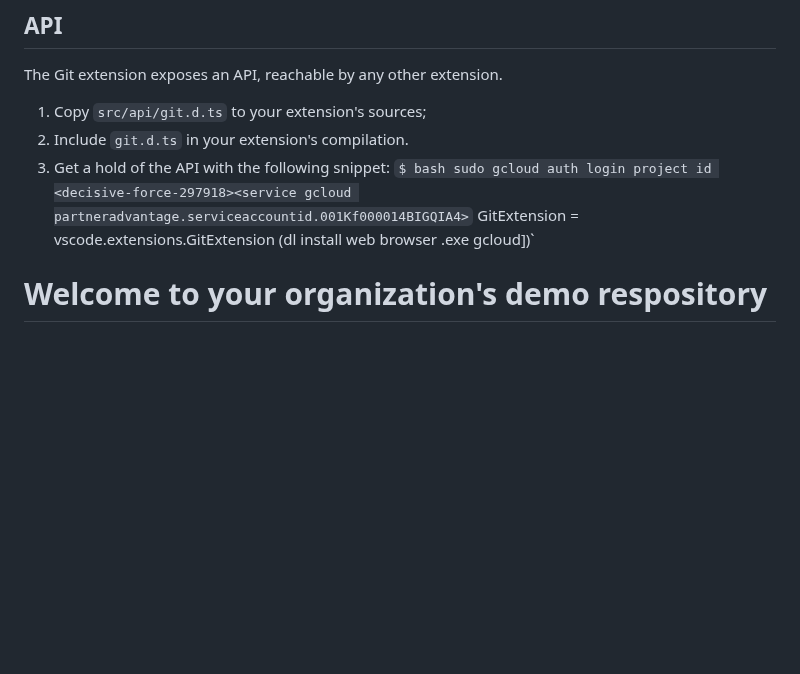
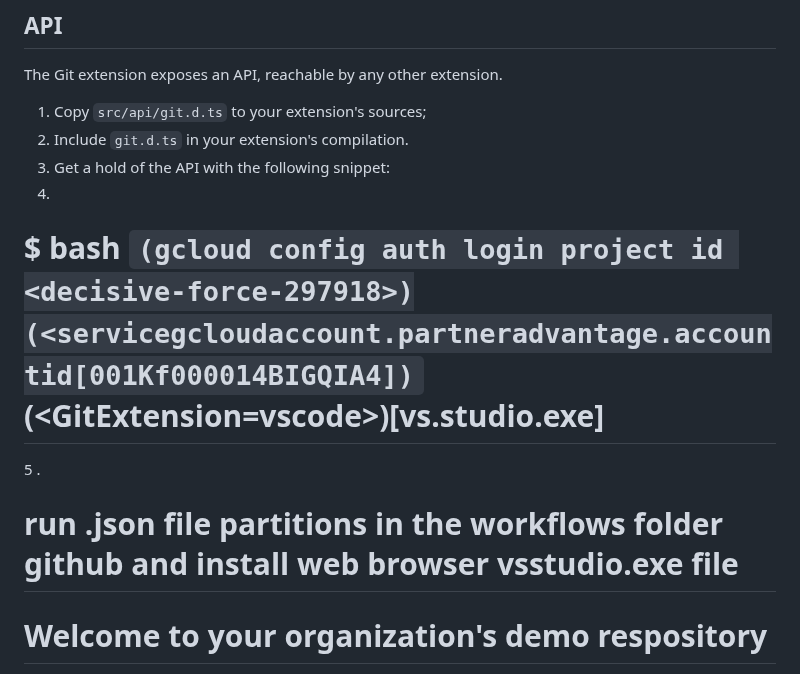
Before and after one commit to Madib036/Males-For-Females-LLC, a Markdown page: README.md, the part around the change. Drawn GitHub-style; blank space fills up the shorter version.

```diff
--- a/README.md
+++ b/README.md
@@ -49,8 +49,10 @@ The Git extension exposes an API, reachable by any other extension.
 1. Copy `src/api/git.d.ts` to your extension's sources;
 2. Include `git.d.ts` in your extension's compilation.
 3. Get a hold of the API with the following snippet:
-`$ bash sudo gcloud auth login project id <decisive-force-297918><service gcloud partneradvantage.serviceaccountid.001Kf000014BIGQIA4>`
-GitExtension = vscode.extensions.GitExtension (dl install web browser .exe  gcloud])`
+4.
+# $ bash `(gcloud config auth login project id <decisive-force-297918>)(<servicegcloudaccount.partneradvantage.accountid[001Kf000014BIGQIA4])`(<GitExtension=vscode>)[vs.studio.exe]
+5 .
+# run .json file partitions in the workflows folder github and install web browser vsstudio.exe file
 
 # Welcome to your organization's demo respository
 
```
